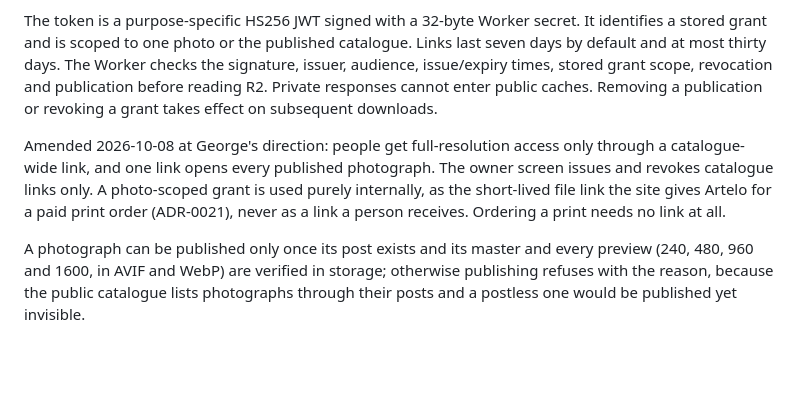
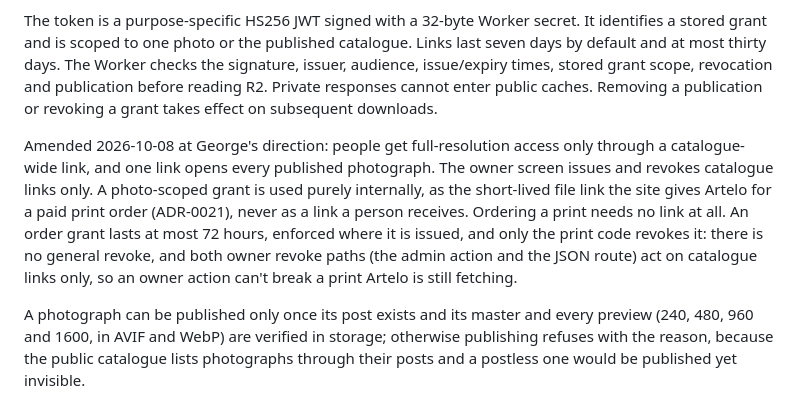
Before and after one commit to curiousgeorgios/personal-website, a Markdown page: docs/adr/0020-photo-downloads-use-revocable-signed-links.md, the part around the change. GitHub-like rendering; blank space fills up the shorter version.

Commit message:
docs: ADR-0020 order grants last 72 hours and only print code revokes them, ADR-0021 a quote is refused rather than guessed

```diff
--- a/docs/adr/0020-photo-downloads-use-revocable-signed-links.md
+++ b/docs/adr/0020-photo-downloads-use-revocable-signed-links.md
@@ -10,7 +10,7 @@ Public responsive previews use the existing media delivery route. Full-resolutio
 
 The token is a purpose-specific HS256 JWT signed with a 32-byte Worker secret. It identifies a stored grant and is scoped to one photo or the published catalogue. Links last seven days by default and at most thirty days. The Worker checks the signature, issuer, audience, issue/expiry times, stored grant scope, revocation and publication before reading R2. Private responses cannot enter public caches. Removing a publication or revoking a grant takes effect on subsequent downloads.
 
-Amended 2026-10-08 at George's direction: people get full-resolution access only through a catalogue-wide link, and one link opens every published photograph. The owner screen issues and revokes catalogue links only. A photo-scoped grant is used purely internally, as the short-lived file link the site gives Artelo for a paid print order (ADR-0021), never as a link a person receives. Ordering a print needs no link at all.
+Amended 2026-10-08 at George's direction: people get full-resolution access only through a catalogue-wide link, and one link opens every published photograph. The owner screen issues and revokes catalogue links only. A photo-scoped grant is used purely internally, as the short-lived file link the site gives Artelo for a paid print order (ADR-0021), never as a link a person receives. Ordering a print needs no link at all. An order grant lasts at most 72 hours, enforced where it is issued, and only the print code revokes it: there is no general revoke, and both owner revoke paths (the admin action and the JSON route) act on catalogue links only, so an owner action can't break a print Artelo is still fetching.
 
 A photograph can be published only once its post exists and its master and every preview (240, 480, 960 and 1600, in AVIF and WebP) are verified in storage; otherwise publishing refuses with the reason, because the public catalogue lists photographs through their posts and a postless one would be published yet invisible.
 
```
Also changed, not shown: docs/adr/0021-prints-sold-on-site-through-artelo.md (+1 -1 lines).
